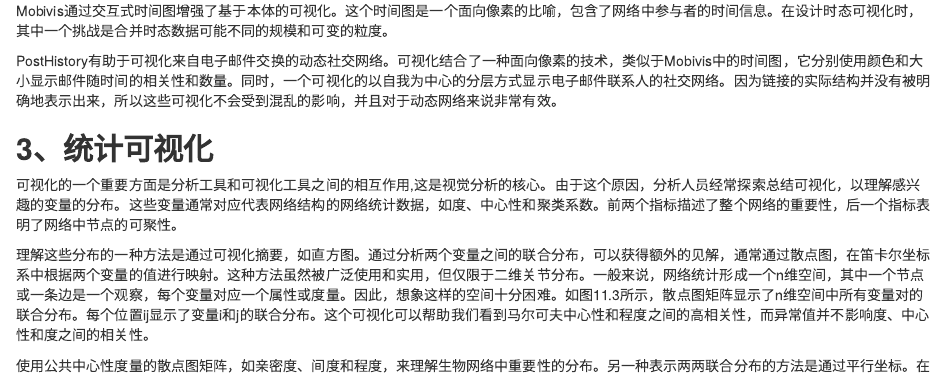
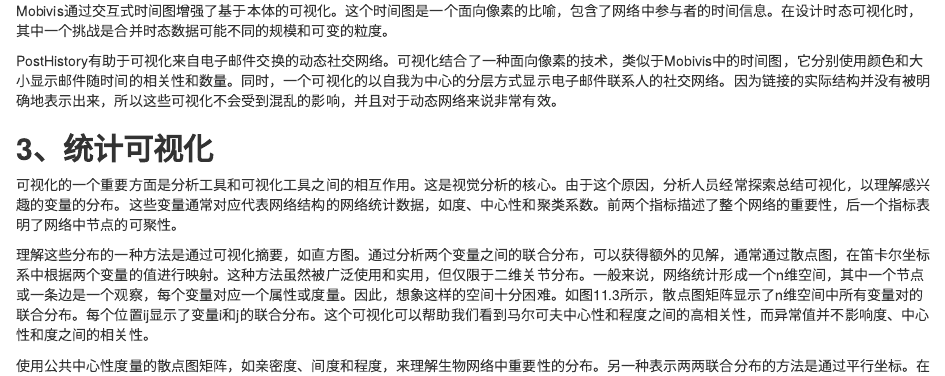
Before and after one commit to Yiyang-Lai/Yiyang-Lai, an R Markdown document (38Visualization.Rmd): the page in a window 1100 px wide, from 2250 px down. Rendered offline with R 4.5, knitr and Pandoc, with nearby package versions.

Commit message:
Revert "Update 38Visualization.Rmd"

```diff
--- a/38Visualization.Rmd
+++ b/38Visualization.Rmd
@@ -87,7 +87,7 @@ Mobivis通过交互式时间图增强了基于本体的可视化。这个时间
 PostHistory有助于可视化来自电子邮件交换的动态社交网络。可视化结合了一种面向像素的技术，类似于Mobivis中的时间图，它分别使用颜色和大小显示邮件随时间的相关性和数量。同时，一个可视化的以自我为中心的分层方式显示电子邮件联系人的社交网络。因为链接的实际结构并没有被明确地表示出来，所以这些可视化不会受到混乱的影响，并且对于动态网络来说非常有效。
 
 ## **3、统计可视化**
-可视化的一个重要方面是分析工具和可视化工具之间的相互作用,这是视觉分析的核心。由于这个原因，分析人员经常探索总结可视化，以理解感兴趣的变量的分布。这些变量通常对应代表网络结构的网络统计数据，如度、中心性和聚类系数。前两个指标描述了整个网络的重要性，后一个指标表明了网络中节点的可聚性。
+可视化的一个重要方面是分析工具和可视化工具之间的相互作用。这是视觉分析的核心。由于这个原因，分析人员经常探索总结可视化，以理解感兴趣的变量的分布。这些变量通常对应代表网络结构的网络统计数据，如度、中心性和聚类系数。前两个指标描述了整个网络的重要性，后一个指标表明了网络中节点的可聚性。
 
 理解这些分布的一种方法是通过可视化摘要，如直方图。通过分析两个变量之间的联合分布，可以获得额外的见解，通常通过散点图，在笛卡尔坐标系中根据两个变量的值进行映射。这种方法虽然被广泛使用和实用，但仅限于二维关节分布。一般来说，网络统计形成一个n维空间，其中一个节点或一条边是一个观察，每个变量对应一个属性或度量。因此，想象这样的空间十分困难。如图11.3所示，散点图矩阵显示了n维空间中所有变量对的联合分布。每个位置ij显示了变量i和j的联合分布。这个可视化可以帮助我们看到马尔可夫中心性和程度之间的高相关性，而异常值并不影响度、中心性和度之间的相关性。
 
```
